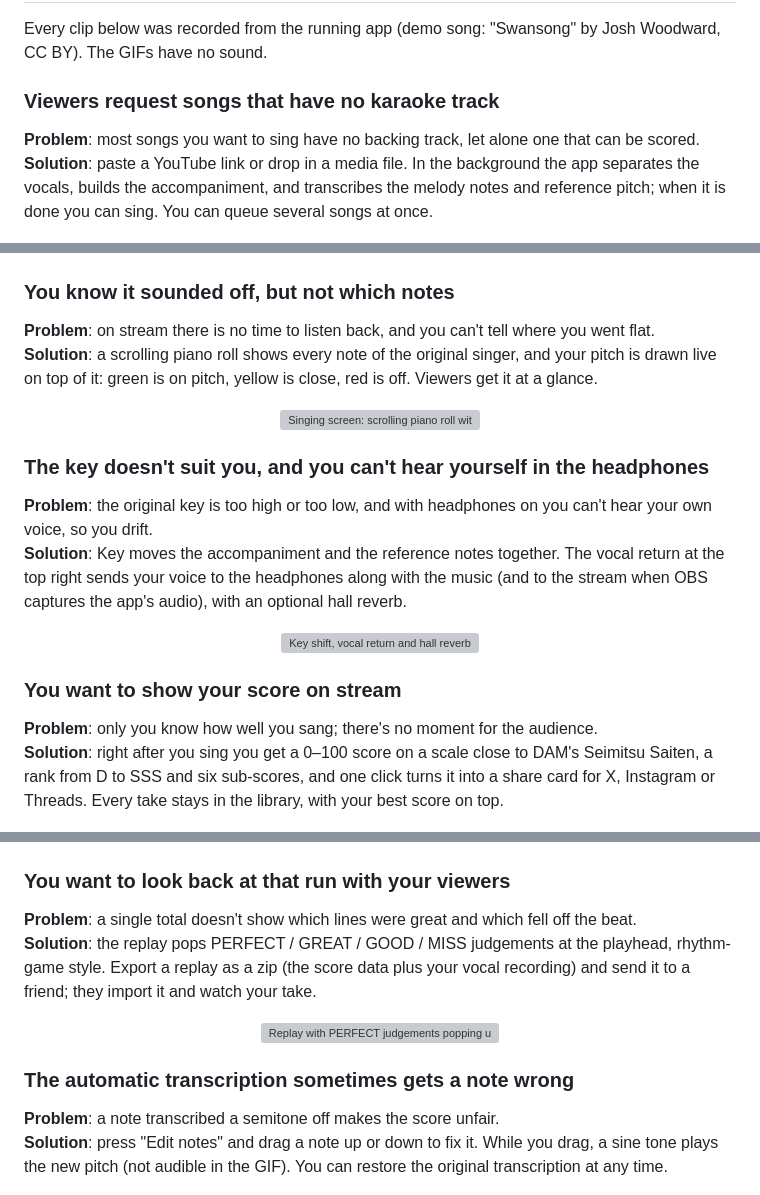
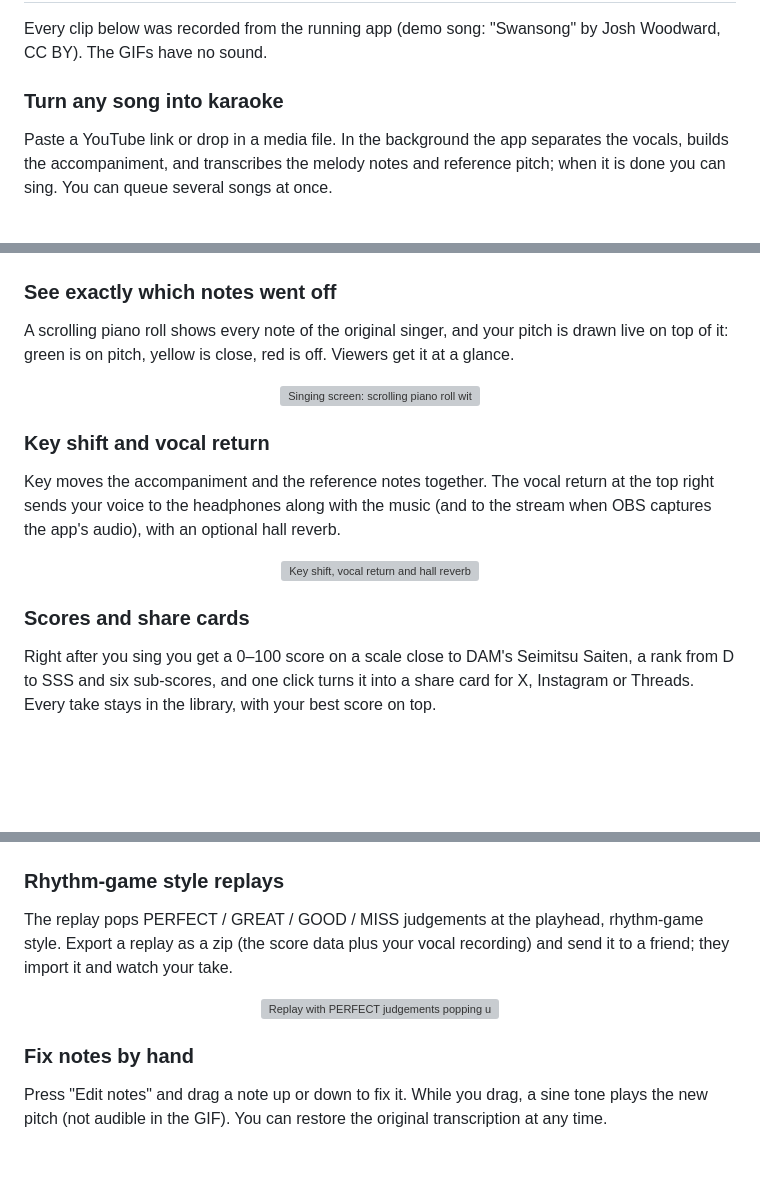
Before and after one commit to Hikari-Tsai/karaoke-battle, a Markdown page: README.en.md, 3 parts joined by grey strips. Drawn GitHub-style; blank space fills up the shorter version; grey boxes are pictures that could not be loaded.

```diff
--- a/README.en.md
+++ b/README.en.md
@@ -29,45 +29,39 @@ quantitative scores for pitch, rhythm, stability, vibrato, expression and long t
 
 Every clip below was recorded from the running app (demo song: "Swansong" by Josh Woodward, CC BY). The GIFs have no sound.
 
-### Viewers request songs that have no karaoke track
+### Turn any song into karaoke
 
-**Problem**: most songs you want to sing have no backing track, let alone one that can be scored.<br>
-**Solution**: paste a YouTube link or drop in a media file. In the background the app separates the vocals, builds the accompaniment, and transcribes the melody notes and reference pitch; when it is done you can sing. You can queue several songs at once.
+Paste a YouTube link or drop in a media file. In the background the app separates the vocals, builds the accompaniment, and transcribes the melody notes and reference pitch; when it is done you can sing. You can queue several songs at once.
 
 <p align="center"><img src="docs/media/add-song.gif" width="720" alt="Pasting a YouTube link prepares the song in the background"></p>
 
-### You know it sounded off, but not which notes
+### See exactly which notes went off
 
-**Problem**: on stream there is no time to listen back, and you can't tell where you went flat.<br>
-**Solution**: a scrolling piano roll shows every note of the original singer, and your pitch is drawn live on top of it: green is on pitch, yellow is close, red is off. Viewers get it at a glance.
+A scrolling piano roll shows every note of the original singer, and your pitch is drawn live on top of it: green is on pitch, yellow is close, red is off. Viewers get it at a glance.
 
 <p align="center"><img src="docs/media/sing.gif" width="720" alt="Singing screen: scrolling piano roll with a live pitch line"></p>
 
-### The key doesn't suit you, and you can't hear yourself in the headphones
+### Key shift and vocal return
 
-**Problem**: the original key is too high or too low, and with headphones on you can't hear your own voice, so you drift.<br>
-**Solution**: Key moves the accompaniment and the reference notes together. The vocal return at the top right sends your voice to the headphones along with the music (and to the stream when OBS captures the app's audio), with an optional hall reverb.
+Key moves the accompaniment and the reference notes together. The vocal return at the top right sends your voice to the headphones along with the music (and to the stream when OBS captures the app's audio), with an optional hall reverb.
 
 <p align="center"><img src="docs/media/key-voice.gif" width="720" alt="Key shift, vocal return and hall reverb"></p>
 
-### You want to show your score on stream
+### Scores and share cards
 
-**Problem**: only you know how well you sang; there's no moment for the audience.<br>
-**Solution**: right after you sing you get a 0–100 score on a scale close to DAM's Seimitsu Saiten, a rank from D to SSS and six sub-scores, and one click turns it into a share card for X, Instagram or Threads. Every take stays in the library, with your best score on top.
+Right after you sing you get a 0–100 score on a scale close to DAM's Seimitsu Saiten, a rank from D to SSS and six sub-scores, and one click turns it into a share card for X, Instagram or Threads. Every take stays in the library, with your best score on top.
 
 <p align="center"><img src="docs/media/results.gif" width="720" alt="Results: total score, rank, sub-scores and the share card"></p>
 
-### You want to look back at that run with your viewers
+### Rhythm-game style replays
 
-**Problem**: a single total doesn't show which lines were great and which fell off the beat.<br>
-**Solution**: the replay pops PERFECT / GREAT / GOOD / MISS judgements at the playhead, rhythm-game style. Export a replay as a zip (the score data plus your vocal recording) and send it to a friend; they import it and watch your take.
+The replay pops PERFECT / GREAT / GOOD / MISS judgements at the playhead, rhythm-game style. Export a replay as a zip (the score data plus your vocal recording) and send it to a friend; they import it and watch your take.
 
 <p align="center"><img src="docs/media/replay.gif" width="720" alt="Replay with PERFECT judgements popping up"></p>
 
-### The automatic transcription sometimes gets a note wrong
+### Fix notes by hand
 
-**Problem**: a note transcribed a semitone off makes the score unfair.<br>
-**Solution**: press "Edit notes" and drag a note up or down to fix it. While you drag, a sine tone plays the new pitch (not audible in the GIF). You can restore the original transcription at any time.
+Press "Edit notes" and drag a note up or down to fix it. While you drag, a sine tone plays the new pitch (not audible in the GIF). You can restore the original transcription at any time.
 
 <p align="center"><img src="docs/media/edit-notes.gif" width="720" alt="Dragging a note to fix its pitch"></p>
 
```
Also changed, not shown: README.ja.md (+12 -18 lines), README.md (+12 -18 lines).
